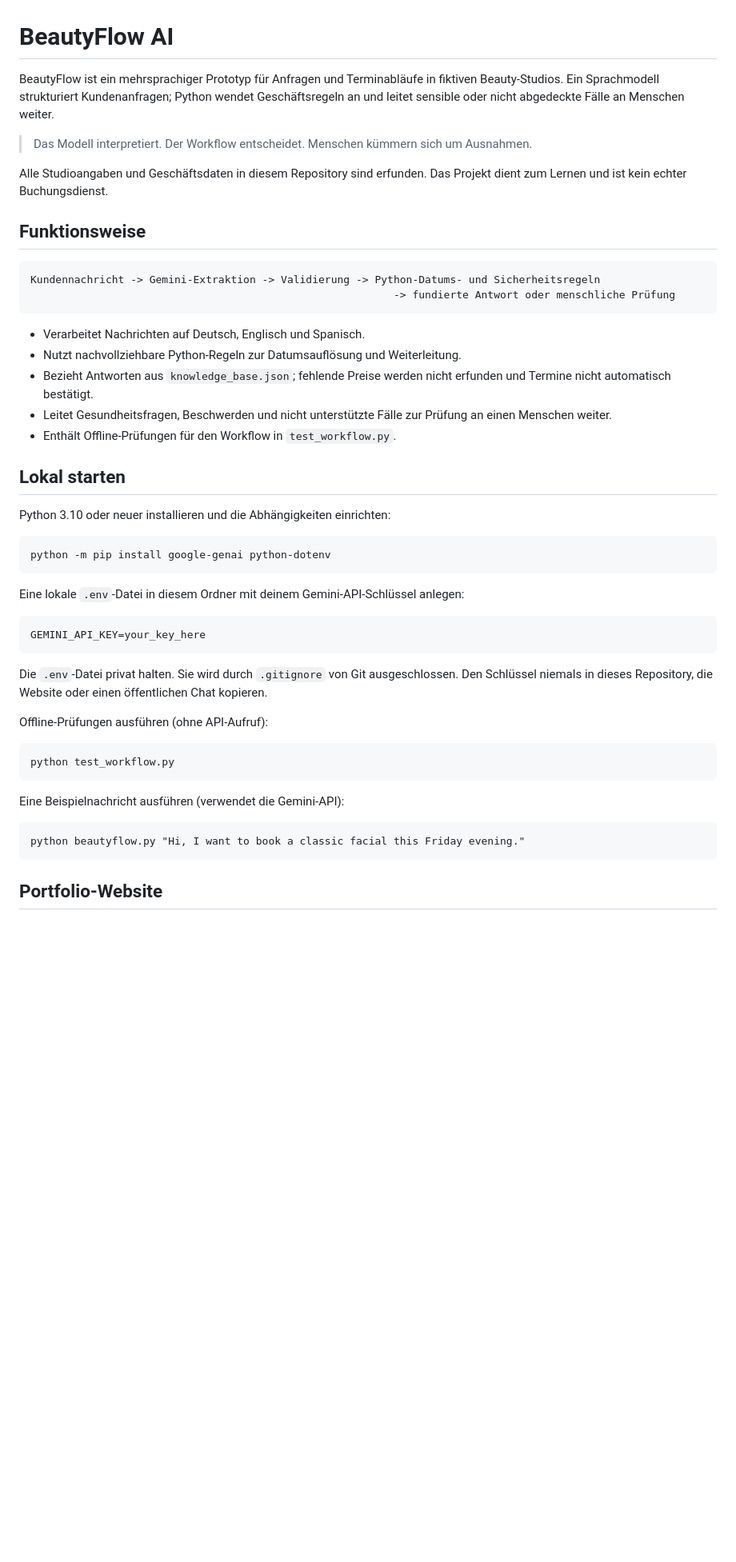
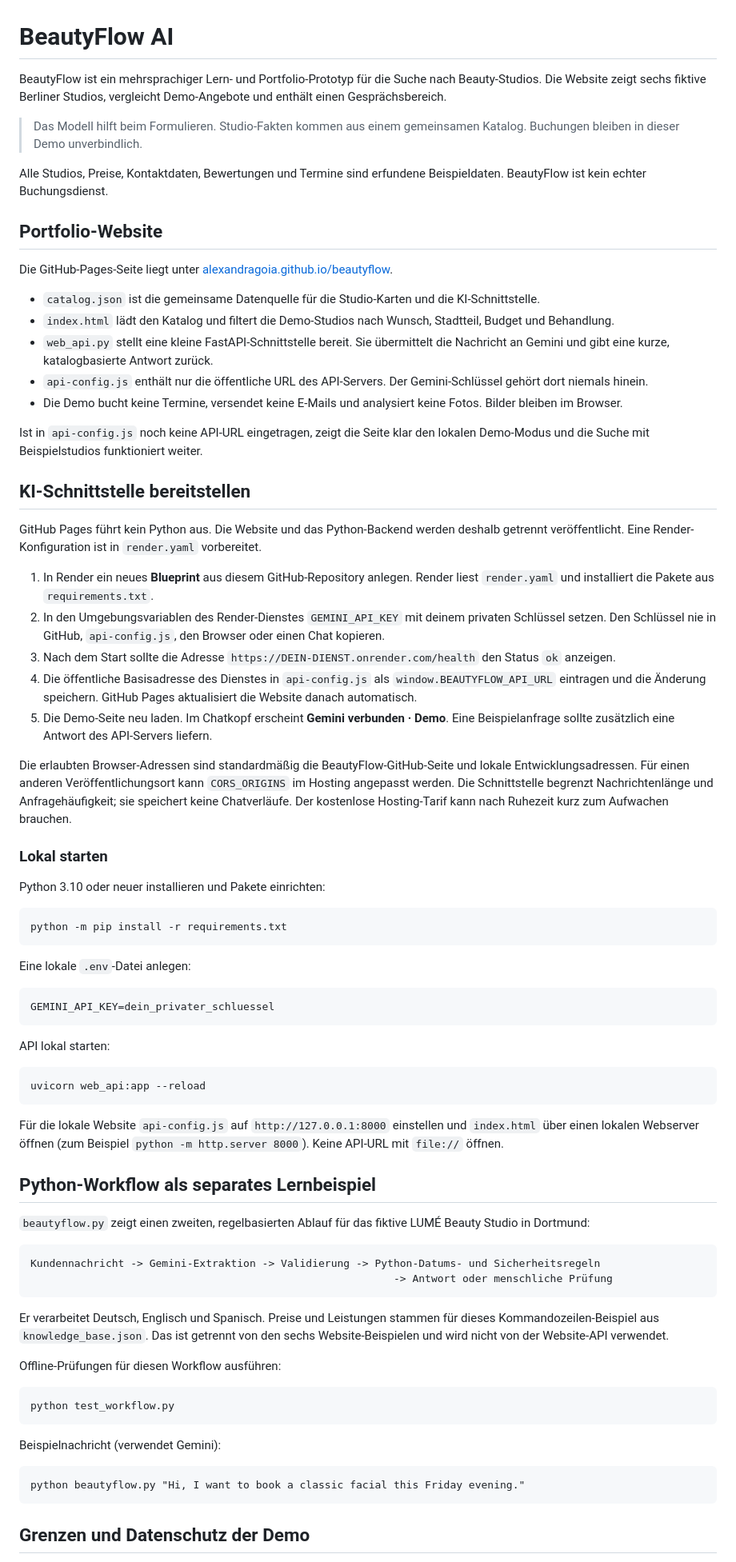
Before and after one commit to alexandragoia/beautyflow, a Markdown page: README.md, the part around one of its changes. Shown at 80% size. Rendered like a GitHub page; blank space fills up the shorter version.

Commit message:
Document the shared catalog and secure web API setup

````diff
--- a/README.md
+++ b/README.md
@@ -1,51 +1,79 @@
 # BeautyFlow AI
 
-BeautyFlow ist ein mehrsprachiger Prototyp für Anfragen und Terminabläufe in fiktiven Beauty-Studios. Ein Sprachmodell strukturiert Kundenanfragen; Python wendet Geschäftsregeln an und leitet sensible oder nicht abgedeckte Fälle an Menschen weiter.
+BeautyFlow ist ein mehrsprachiger Lern- und Portfolio-Prototyp für die Suche nach Beauty-Studios. Die Website zeigt sechs fiktive Berliner Studios, vergleicht Demo-Angebote und enthält einen Gesprächsbereich.
 
-> Das Modell interpretiert. Der Workflow entscheidet. Menschen kümmern sich um Ausnahmen.
+> Das Modell hilft beim Formulieren. Studio-Fakten kommen aus einem gemeinsamen Katalog. Buchungen bleiben in dieser Demo unverbindlich.
 
-Alle Studioangaben und Geschäftsdaten in diesem Repository sind erfunden. Das Projekt dient zum Lernen und ist kein echter Buchungsdienst.
+Alle Studios, Preise, Kontaktdaten, Bewertungen und Termine sind erfundene Beispieldaten. BeautyFlow ist kein echter Buchungsdienst.
 
-## Funktionsweise
+## Portfolio-Website
+
+Die GitHub-Pages-Seite liegt unter [alexandragoia.github.io/beautyflow](https://alexandragoia.github.io/beautyflow/).
+
+- `catalog.json` ist die gemeinsame Datenquelle für die Studio-Karten und die KI-Schnittstelle.
+- `index.html` lädt den Katalog und filtert die Demo-Studios nach Wunsch, Stadtteil, Budget und Behandlung.
+- `web_api.py` stellt eine kleine FastAPI-Schnittstelle bereit. Sie übermittelt die Nachricht an Gemini und gibt eine kurze, katalogbasierte Antwort zurück.
+- `api-config.js` enthält nur die öffentliche URL des API-Servers. Der Gemini-Schlüssel gehört dort niemals hinein.
+- Die Demo bucht keine Termine, versendet keine E-Mails und analysiert keine Fotos. Bilder bleiben im Browser.
+
+Ist in `api-config.js` noch keine API-URL eingetragen, zeigt die Seite klar den lokalen Demo-Modus und die Suche mit Beispielstudios funktioniert weiter.
+
+## KI-Schnittstelle bereitstellen
+
+GitHub Pages führt kein Python aus. Die Website und das Python-Backend werden deshalb getrennt veröffentlicht. Eine Render-Konfiguration ist in `render.yaml` vorbereitet.
+
+1. In Render ein neues **Blueprint** aus diesem GitHub-Repository anlegen. Render liest `render.yaml` und installiert die Pakete aus `requirements.txt`.
+2. In den Umgebungsvariablen des Render-Dienstes `GEMINI_API_KEY` mit deinem privaten Schlüssel setzen. Den Schlüssel nie in GitHub, `api-config.js`, den Browser oder einen Chat kopieren.
+3. Nach dem Start sollte die Adresse `https://DEIN-DIENST.onrender.com/health` den Status `ok` anzeigen.
+4. Die öffentliche Basisadresse des Dienstes in `api-config.js` als `window.BEAUTYFLOW_API_URL` eintragen und die Änderung speichern. GitHub Pages aktualisiert die Website danach automatisch.
+5. Die Demo-Seite neu laden. Im Chatkopf erscheint **Gemini verbunden · Demo**. Eine Beispielanfrage sollte zusätzlich eine Antwort des API-Servers liefern.
+
+Die erlaubten Browser-Adressen sind standardmäßig die BeautyFlow-GitHub-Seite und lokale Entwicklungsadressen. Für einen anderen Veröffentlichungsort kann `CORS_ORIGINS` im Hosting angepasst werden. Die Schnittstelle begrenzt Nachrichtenlänge und Anfragehäufigkeit; sie speichert keine Chatverläufe. Der kostenlose Hosting-Tarif kann nach Ruhezeit kurz zum Aufwachen brauchen.
+
+### Lokal starten
+
+Python 3.10 oder neuer installieren und Pakete einrichten:
+
+```text
+python -m pip install -r requirements.txt
+```
+
+Eine lokale `.env`-Datei anlegen:
+
+```text
+GEMINI_API_KEY=dein_privater_schluessel
+```
+
+API lokal starten:
+
+```text
+uvicorn web_api:app --reload
+```
+
+Für die lokale Website `api-config.js` auf `http://127.0.0.1:8000` einstellen und `index.html` über einen lokalen Webserver öffnen (zum Beispiel `python -m http.server 8000`). Keine API-URL mit `file://` öffnen.
+
+## Python-Workflow als separates Lernbeispiel
+
+`beautyflow.py` zeigt einen zweiten, regelbasierten Ablauf für das fiktive LUMÉ Beauty Studio in Dortmund:
 
 ```text
 Kundennachricht -> Gemini-Extraktion -> Validierung -> Python-Datums- und Sicherheitsregeln
-                                                          -> fundierte Antwort oder menschliche Prüfung
+                                                          -> Antwort oder menschliche Prüfung
 ```
 
-- Verarbeitet Nachrichten auf Deutsch, Englisch und Spanisch.
-- Nutzt nachvollziehbare Python-Regeln zur Datumsauflösung und Weiterleitung.
-- Bezieht Antworten aus `knowledge_base.json`; fehlende Preise werden nicht erfunden und Termine nicht automatisch bestätigt.
-- Leitet Gesundheitsfragen, Beschwerden und nicht unterstützte Fälle zur Prüfung an einen Menschen weiter.
-- Enthält Offline-Prüfungen für den Workflow in `test_workflow.py`.
+Er verarbeitet Deutsch, Englisch und Spanisch. Preise und Leistungen stammen für dieses Kommandozeilen-Beispiel aus `knowledge_base.json`. Das ist getrennt von den sechs Website-Beispielen und wird nicht von der Website-API verwendet.
 
-## Lokal starten
-
-Python 3.10 oder neuer installieren und die Abhängigkeiten einrichten:
-
-```text
-python -m pip install google-genai python-dotenv
-```
-
-Eine lokale `.env`-Datei in diesem Ordner mit deinem Gemini-API-Schlüssel anlegen:
-
-```text
-GEMINI_API_KEY=your_key_here
-```
-
-Die `.env`-Datei privat halten. Sie wird durch `.gitignore` von Git ausgeschlossen. Den Schlüssel niemals in dieses Repository, die Website oder einen öffentlichen Chat kopieren.
-
-Offline-Prüfungen ausführen (ohne API-Aufruf):
+Offline-Prüfungen für diesen Workflow ausführen:
 
 ```text
 python test_workflow.py
 ```
 
-Eine Beispielnachricht ausführen (verwendet die Gemini-API):
+Beispielnachricht (verwendet Gemini):
 
 ```text
 python beautyflow.py "Hi, I want to book a classic facial this Friday evening."
 ```
 
-## Portfolio-Website
+## Grenzen und Datenschutz der Demo
 
````
Also changed, not shown: other parts of README.md (+5 -10 lines).
